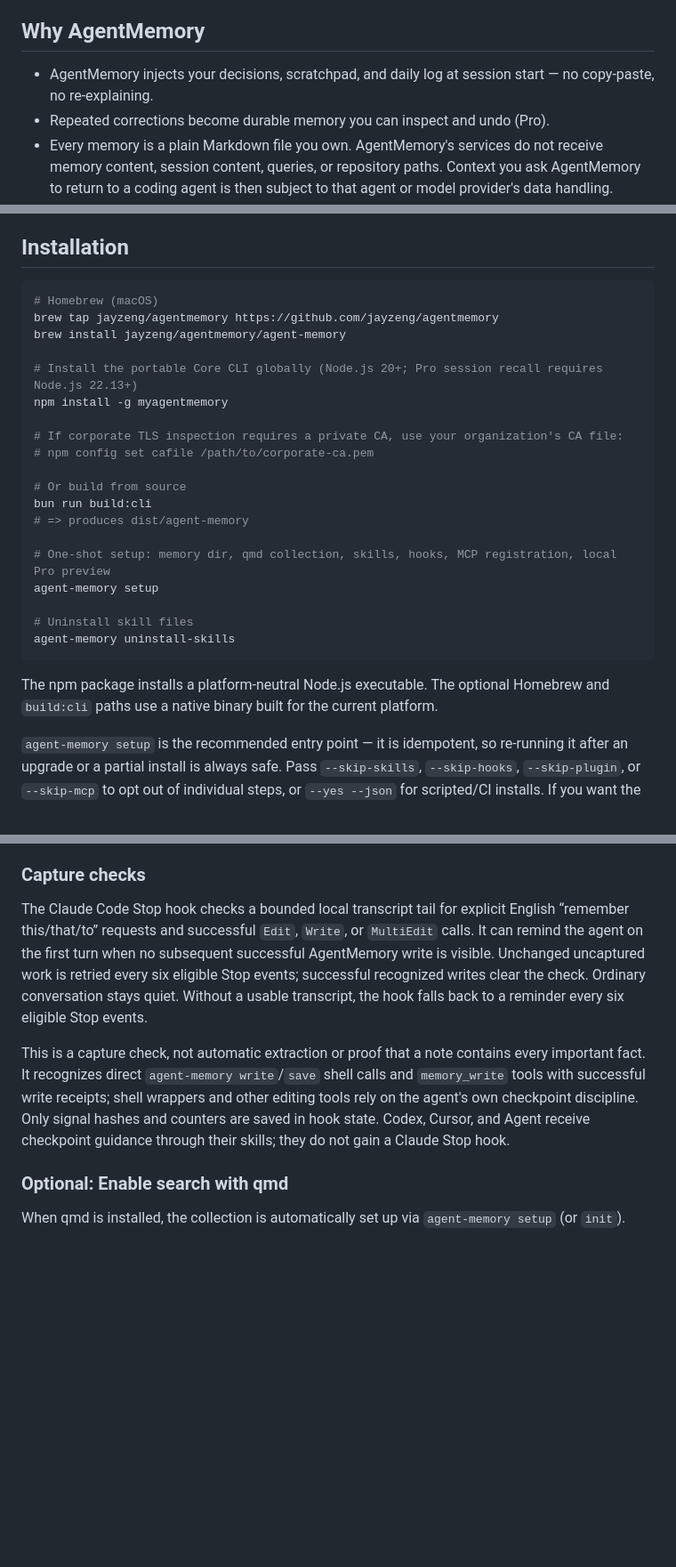
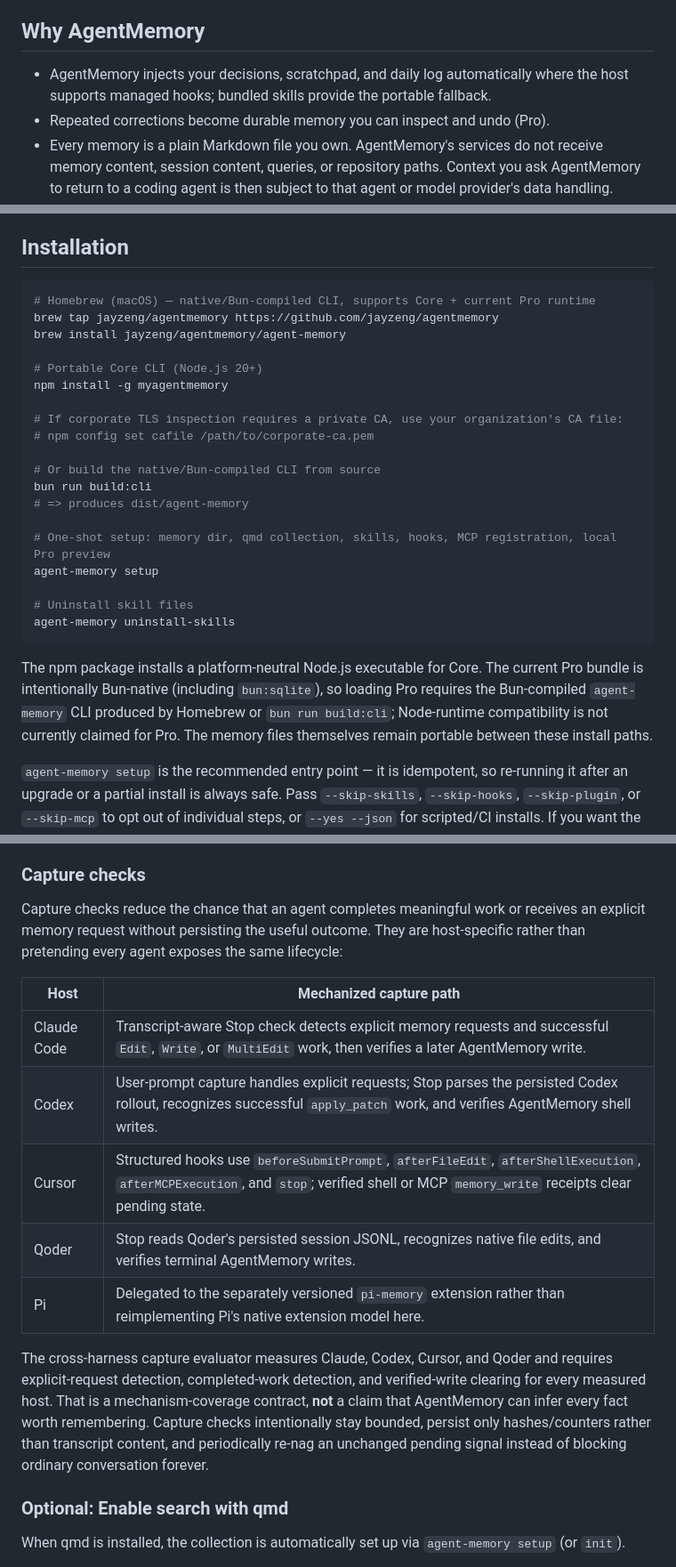
Before and after one commit to jayzeng/agentmemory, a Markdown page: README.md, 3 parts joined by grey strips. Shown at 89% size. GitHub-like rendering; blank space fills up the shorter version.

Commit message:
docs: align support claims with merged capture/runtime behavior

````diff
--- a/README.md
+++ b/README.md
@@ -22,7 +22,7 @@ Prefer to have an agent drive the whole thing — install, configure, verify, th
 
 ## Why AgentMemory
 
-- AgentMemory injects your decisions, scratchpad, and daily log at session start — no copy-paste, no re-explaining.
+- AgentMemory injects your decisions, scratchpad, and daily log automatically where the host supports managed hooks; bundled skills provide the portable fallback.
 - Repeated corrections become durable memory you can inspect and undo (Pro).
 - Every memory is a plain Markdown file you own. AgentMemory's services do not receive memory content, session content, queries, or repository paths. Context you ask AgentMemory to return to a coding agent is then subject to that agent or model provider's data handling.
 
@@ -55,17 +55,17 @@ Pre-install preview: up to 50 local sessions per day. Free installed preview: 20
 ## Installation
 
 ```bash
-# Homebrew (macOS)
+# Homebrew (macOS) — native/Bun-compiled CLI, supports Core + current Pro runtime
 brew tap jayzeng/agentmemory https://github.com/jayzeng/agentmemory
 brew install jayzeng/agentmemory/agent-memory
 
-# Install the portable Core CLI globally (Node.js 20+; Pro session recall requires Node.js 22.13+)
+# Portable Core CLI (Node.js 20+)
 npm install -g myagentmemory
 
 # If corporate TLS inspection requires a private CA, use your organization's CA file:
 # npm config set cafile /path/to/corporate-ca.pem
 
-# Or build from source
+# Or build the native/Bun-compiled CLI from source
 bun run build:cli
 # => produces dist/agent-memory
 
@@ -76,7 +76,7 @@ agent-memory setup
 agent-memory uninstall-skills
 ```
 
-The npm package installs a platform-neutral Node.js executable. The optional Homebrew and `build:cli` paths use a native binary built for the current platform.
+The npm package installs a platform-neutral Node.js executable for Core. The current Pro bundle is intentionally Bun-native (including `bun:sqlite`), so loading Pro requires the Bun-compiled `agent-memory` CLI produced by Homebrew or `bun run build:cli`; Node-runtime compatibility is not currently claimed for Pro. The memory files themselves remain portable between these install paths.
 
 `agent-memory setup` is the recommended entry point — it is idempotent, so re-running it after an upgrade or a partial install is always safe. Pass `--skip-skills`, `--skip-hooks`, `--skip-plugin`, or `--skip-mcp` to opt out of individual steps, or `--yes --json` for scripted/CI installs. If you want the older step-by-step interactive wizard instead, `agent-memory init` still works.
 
@@ -96,9 +96,17 @@ Pi doesn't use SKILL.md or a JSON hook config — its extensibility model is a r
 
 ### Capture checks
 
-The Claude Code Stop hook checks a bounded local transcript tail for explicit English “remember this/that/to” requests and successful `Edit`, `Write`, or `MultiEdit` calls. It can remind the agent on the first turn when no subsequent successful AgentMemory write is visible. Unchanged uncaptured work is retried every six eligible Stop events; successful recognized writes clear the check. Ordinary conversation stays quiet. Without a usable transcript, the hook falls back to a reminder every six eligible Stop events.
+Capture checks reduce the chance that an agent completes meaningful work or receives an explicit memory request without persisting the useful outcome. They are host-specific rather than pretending every agent exposes the same lifecycle:
 
-This is a capture check, not automatic extraction or proof that a note contains every important fact. It recognizes direct `agent-memory write`/`save` shell calls and `memory_write` tools with successful write receipts; shell wrappers and other editing tools rely on the agent's own checkpoint discipline. Only signal hashes and counters are saved in hook state. Codex, Cursor, and Agent receive checkpoint guidance through their skills; they do not gain a Claude Stop hook.
+| Host | Mechanized capture path |
+|------|-------------------------|
+| Claude Code | Transcript-aware Stop check detects explicit memory requests and successful `Edit`, `Write`, or `MultiEdit` work, then verifies a later AgentMemory write. |
+| Codex | User-prompt capture handles explicit requests; Stop parses the persisted Codex rollout, recognizes successful `apply_patch` work, and verifies AgentMemory shell writes. |
+| Cursor | Structured hooks use `beforeSubmitPrompt`, `afterFileEdit`, `afterShellExecution`, `afterMCPExecution`, and `stop`; verified shell or MCP `memory_write` receipts clear pending state. |
+| Qoder | Stop reads Qoder's persisted session JSONL, recognizes native file edits, and verifies terminal AgentMemory writes. |
+| Pi | Delegated to the separately versioned `pi-memory` extension rather than reimplementing Pi's native extension model here. |
+
+The cross-harness capture evaluator measures Claude, Codex, Cursor, and Qoder and requires explicit-request detection, completed-work detection, and verified-write clearing for every measured host. That is a mechanism-coverage contract, **not** a claim that AgentMemory can infer every fact worth remembering. Capture checks intentionally stay bounded, persist only hashes/counters rather than transcript content, and periodically re-nag an unchanged pending signal instead of blocking ordinary conversation forever.
 
 ### Optional: Enable search with qmd
 
````
Also changed, not shown: other parts of README.md (+14 -6 lines).
